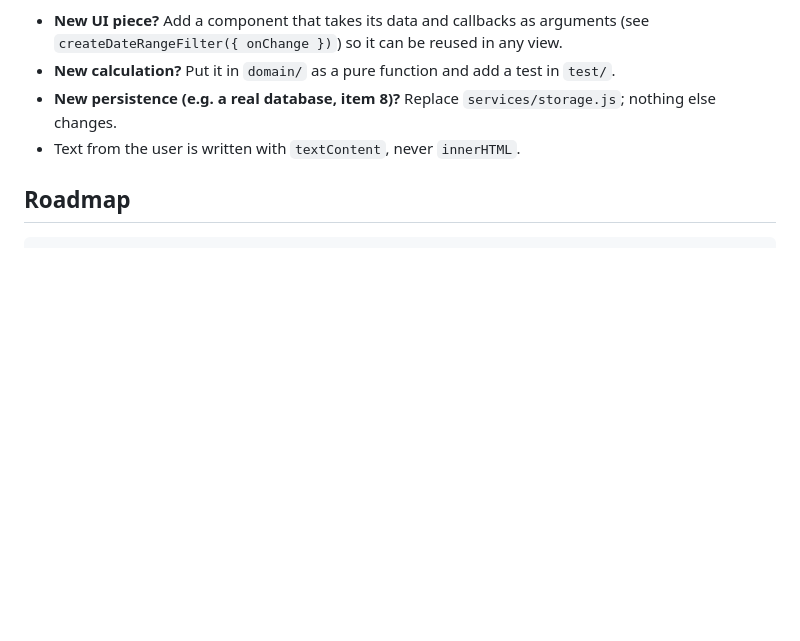
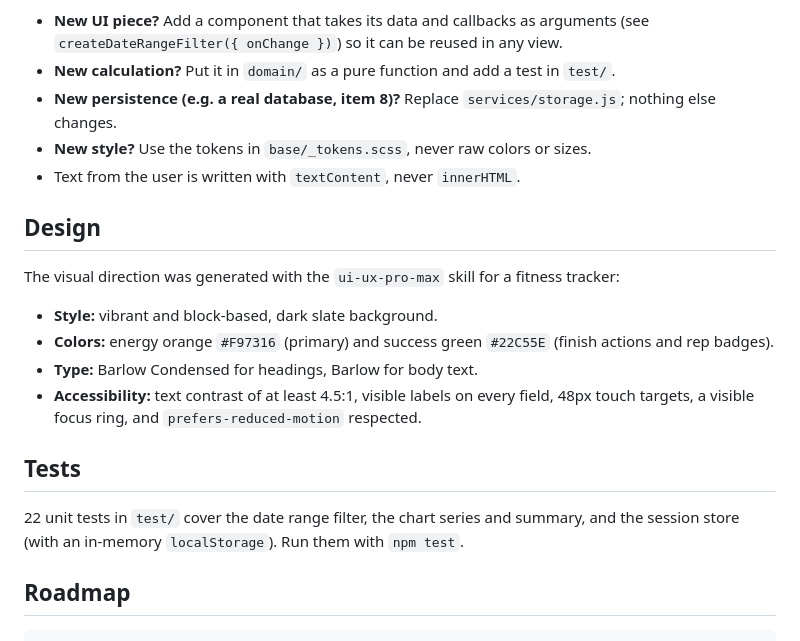
Before and after one commit to Salacodigo/TrainingTrack, a Markdown page: README.md, the part around one of its changes. Rendered like a GitHub page; blank space fills up the shorter version.

```diff
--- a/README.md
+++ b/README.md
@@ -58,7 +83,23 @@ Rules for new code:
   (see `createDateRangeFilter({ onChange })`) so it can be reused in any view.
 - **New calculation?** Put it in `domain/` as a pure function and add a test in `test/`.
 - **New persistence (e.g. a real database, item 8)?** Replace `services/storage.js`; nothing else changes.
+- **New style?** Use the tokens in `base/_tokens.scss`, never raw colors or sizes.
 - Text from the user is written with `textContent`, never `innerHTML`.
+
+## Design
+
+The visual direction was generated with the `ui-ux-pro-max` skill for a fitness tracker:
+
+- **Style:** vibrant and block-based, dark slate background.
+- **Colors:** energy orange `#F97316` (primary) and success green `#22C55E` (finish actions and rep badges).
+- **Type:** Barlow Condensed for headings, Barlow for body text.
+- **Accessibility:** text contrast of at least 4.5:1, visible labels on every field, 48px touch targets,
+  a visible focus ring, and `prefers-reduced-motion` respected.
+
+## Tests
+
+22 unit tests in `test/` cover the date range filter, the chart series and summary, and the session store
+(with an in-memory `localStorage`). Run them with `npm test`.
 
 ## Roadmap
 
```
Also changed, not shown: other parts of README.md (+33 -8 lines).
